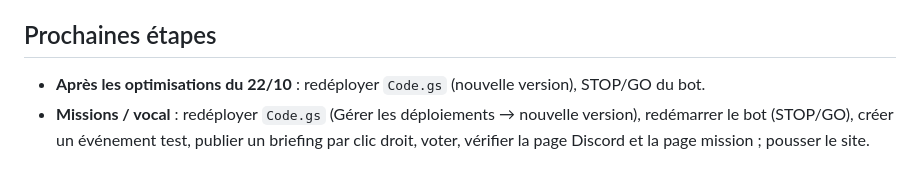
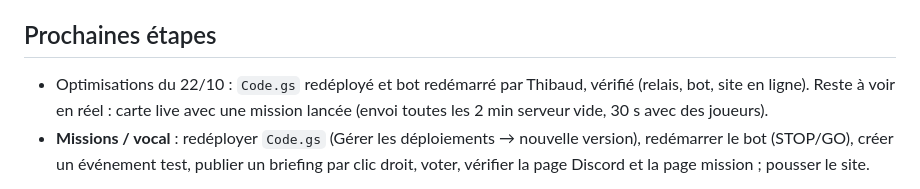
Before and after one commit to thibaero278/blue-sky-france, a Markdown page: PASSATION.md, the part around the change. Rendered like a GitHub page.

Commit message:
Passation : redéploiement du relais et du bot vérifié
Co-Authored-By: Claude Opus 5.5 <noreply@anthropic.com>

```diff
--- a/PASSATION.md
+++ b/PASSATION.md
@@ -400,7 +400,8 @@ Un site Blue Sky (Google Sites envisagé) avec :
   - Grades (3 copies) et météo de la carte : laissés tels quels (choix de Thibaud).
 
 ## Prochaines étapes
-- **Après les optimisations du 22/10** : redéployer `Code.gs` (nouvelle version), STOP/GO du bot.
+- Optimisations du 22/10 : `Code.gs` redéployé et bot redémarré par Thibaud, vérifié (relais, bot, site en ligne).
+  Reste à voir en réel : carte live avec une mission lancée (envoi toutes les 2 min serveur vide, 30 s avec des joueurs).
 - **Missions / vocal** : redéployer `Code.gs` (Gérer les déploiements → nouvelle version), redémarrer le bot (STOP/GO), créer un
   événement test, publier un briefing par clic droit, voter, vérifier la page Discord et la page mission ; pousser le site.
 0. Vérifier en jeu le kneeboard (RShift+K) et que la nouvelle .miz charge bien le script ; l'envoyer à Weefe.
```
